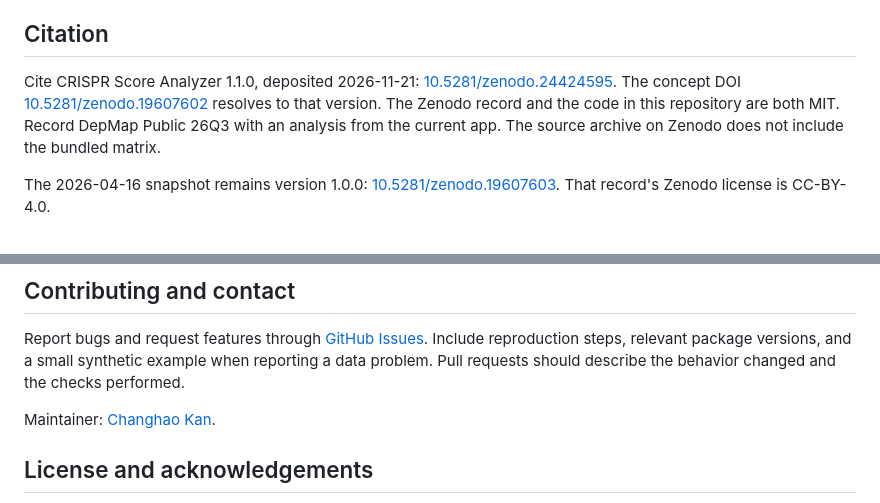
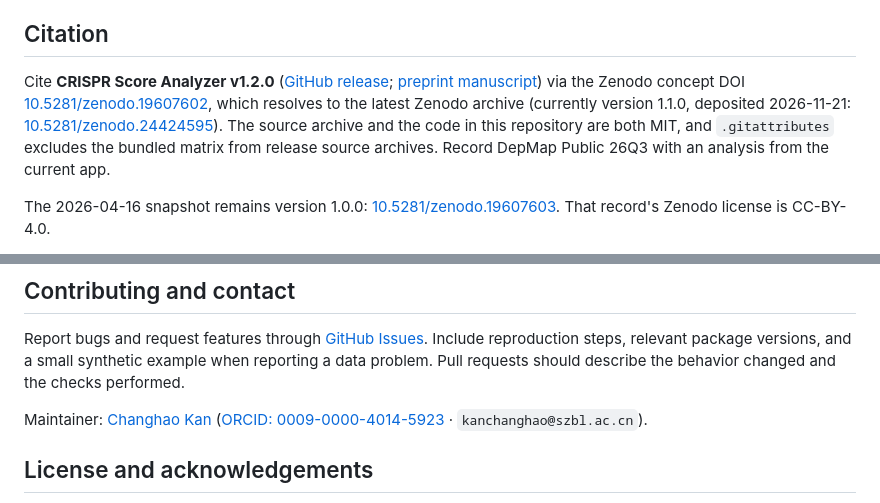
Before and after one commit to ChanghaoKan/crispr-score-analyzer, a Markdown page: README.md, 2 parts joined by grey strips. Rendered like a GitHub page.

Commit message:
Add finalized v1.2.0 bioRxiv preprint manuscript, figures, and README citation links

```diff
--- a/README.md
+++ b/README.md
@@ -197,7 +197,7 @@ GitHub Actions runs the full suite on Python 3.12. Automated checks do not repla
 
 ## Citation
 
-Cite CRISPR Score Analyzer 1.1.0, deposited 2026-11-21: [10.5281/zenodo.24424595](https://doi.org/10.5281/zenodo.24424595). The concept DOI [10.5281/zenodo.19607602](https://doi.org/10.5281/zenodo.19607602) resolves to that version. The Zenodo record and the code in this repository are both MIT. Record DepMap Public 26Q3 with an analysis from the current app. The source archive on Zenodo does not include the bundled matrix.
+Cite **CRISPR Score Analyzer v1.2.0** ([GitHub release](https://github.com/ChanghaoKan/crispr-score-analyzer/releases/tag/v1.2.0); [preprint manuscript](preprint/manuscript.pdf)) via the Zenodo concept DOI [10.5281/zenodo.19607602](https://doi.org/10.5281/zenodo.19607602), which resolves to the latest Zenodo archive (currently version 1.1.0, deposited 2026-11-21: [10.5281/zenodo.24424595](https://doi.org/10.5281/zenodo.24424595)). The source archive and the code in this repository are both MIT, and `.gitattributes` excludes the bundled matrix from release source archives. Record DepMap Public 26Q3 with an analysis from the current app.
 
 The 2026-04-16 snapshot remains version 1.0.0: [10.5281/zenodo.19607603](https://doi.org/10.5281/zenodo.19607603). That record's Zenodo license is CC-BY-4.0.
 
@@ -211,7 +211,7 @@ Also cite the underlying DepMap release and relevant methodology. The bundled ma
 
 Report bugs and request features through [GitHub Issues](https://github.com/ChanghaoKan/crispr-score-analyzer/issues). Include reproduction steps, relevant package versions, and a small synthetic example when reporting a data problem. Pull requests should describe the behavior changed and the checks performed.
 
-Maintainer: [Changhao Kan](https://github.com/ChanghaoKan).
+Maintainer: [Changhao Kan](https://github.com/ChanghaoKan) ([ORCID: 0009-0000-4014-5923](https://orcid.org/0009-0000-4014-5923) · `kanchanghao@szbl.ac.cn`).
 
 ## License and acknowledgements
 
```
Also changed, not shown: preprint/manuscript.md (added, +141 -0 lines), preprint/figures/Figure1.png (added), preprint/figures/Figure2.png (added), 3 other files.
